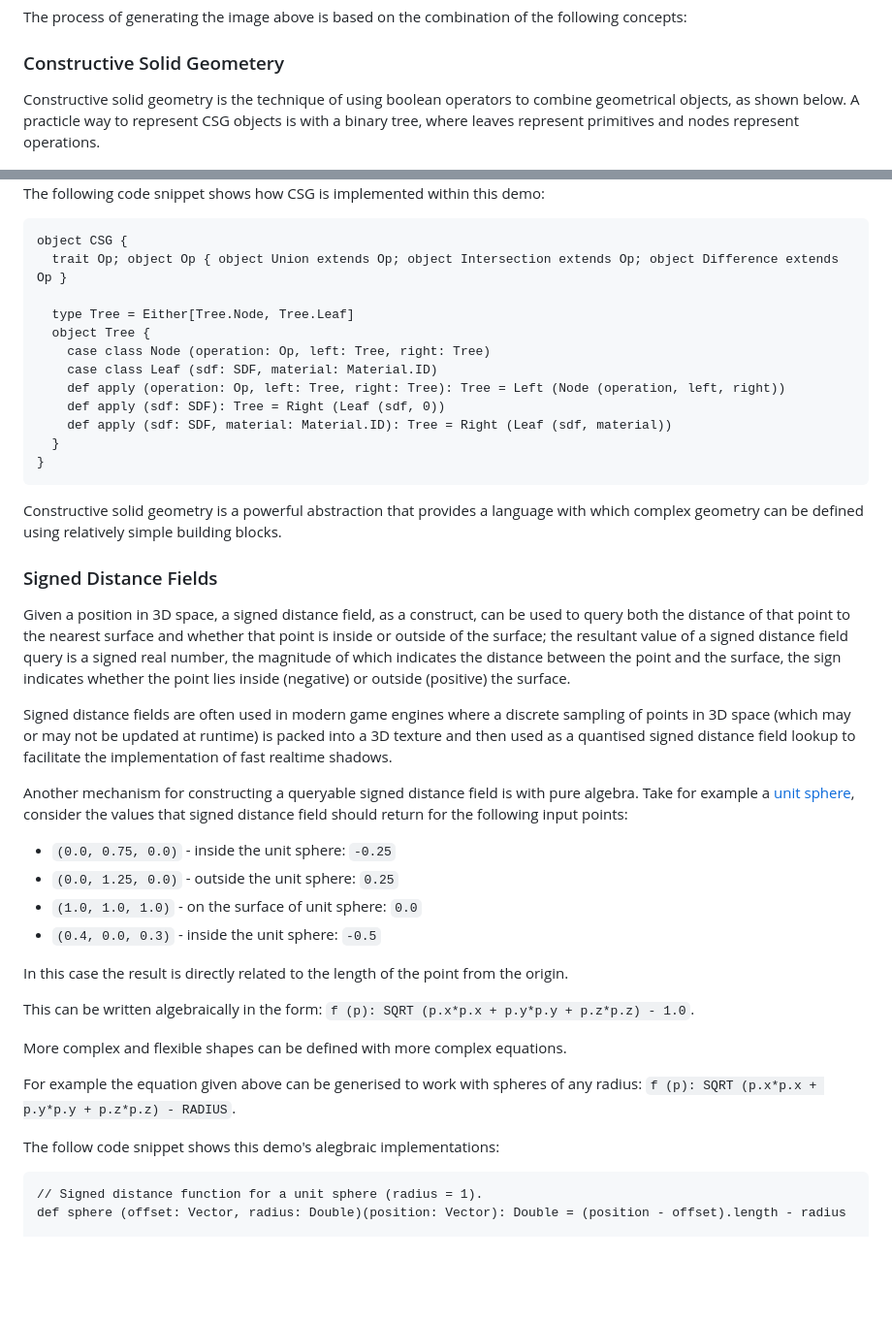
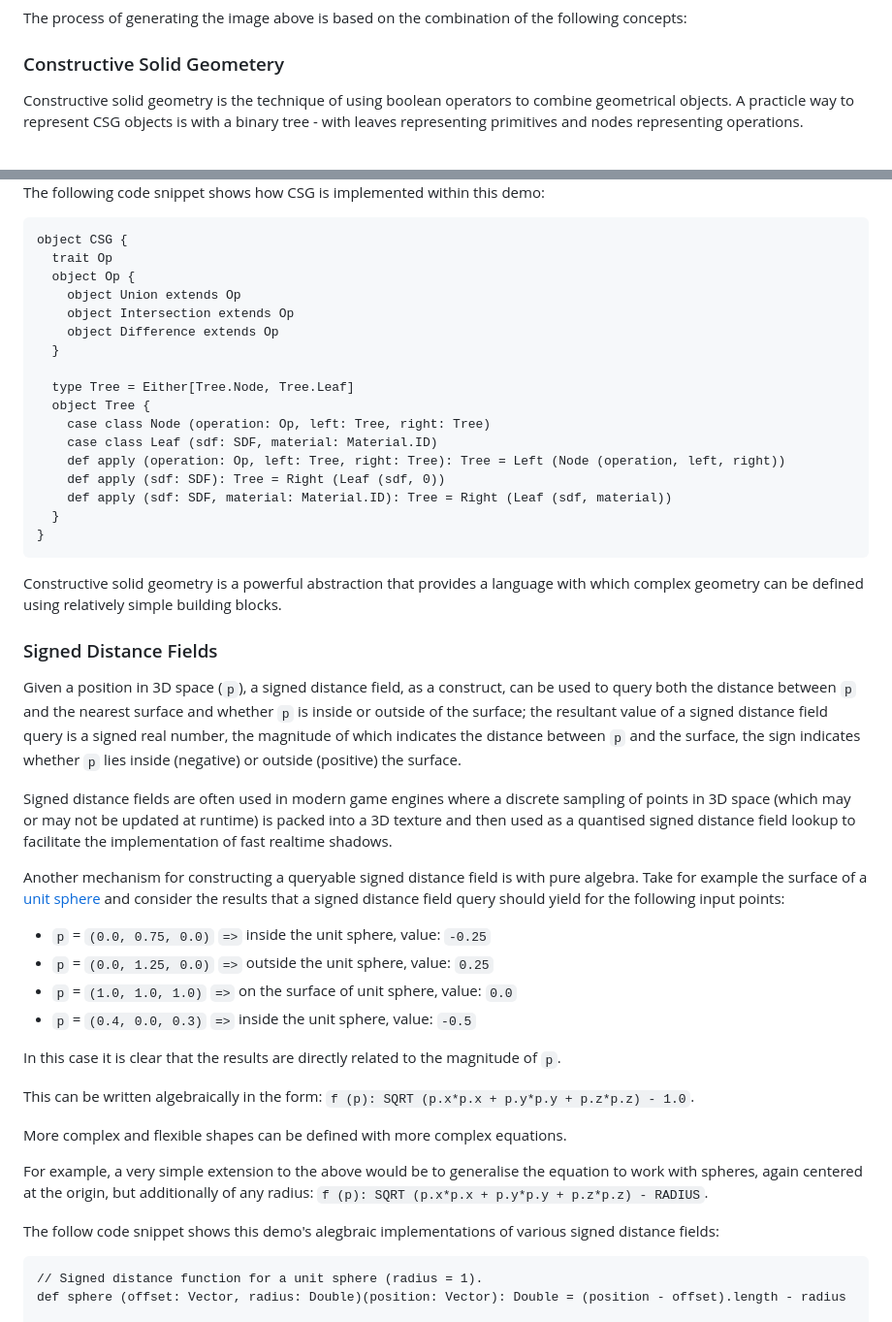
Before and after one commit to sungiant/sdf, a Markdown page: README.md, 2 parts joined by grey strips. Shown at 97% size. Rendered like a GitHub page; blank space fills up the shorter version.

````diff
--- a/README.md
+++ b/README.md
@@ -35,7 +35,7 @@ The process of generating the image above is based on the combination of the fol
 
 ### Constructive Solid Geometery
 
-Constructive solid geometry is the technique of using boolean operators to combine geometrical objects, as shown below.  A practicle way to represent CSG objects is with a binary tree, where leaves represent primitives and nodes represent operations.
+Constructive solid geometry is the technique of using boolean operators to combine geometrical objects.  A practicle way to represent CSG objects is with a binary tree - with leaves representing primitives and nodes representing operations.
 
 <img src="/docs/csg.png" style="float: right;" />
 
@@ -43,7 +43,12 @@ The following code snippet shows how CSG is implemented within this demo:
 
 ```
 object CSG {
-  trait Op; object Op { object Union extends Op; object Intersection extends Op; object Difference extends Op }
+  trait Op
+  object Op {
+    object Union extends Op
+    object Intersection extends Op
+    object Difference extends Op
+  }
 
   type Tree = Either[Tree.Node, Tree.Leaf]
   object Tree {
@@ -62,26 +67,26 @@ Constructive solid geometry is a powerful abstraction that provides a language w
 
 ### Signed Distance Fields
 
-Given a position in 3D space, a signed distance field, as a construct, can be used to query both the distance of that point to the nearest surface and whether that point is inside or outside of the surface; the resultant value of a signed distance field query is a signed real number, the magnitude of which indicates the distance between the point and the surface, the sign indicates whether the point lies inside (negative) or outside (positive) the surface.
+Given a position in 3D space (`p`), a signed distance field, as a construct, can be used to query both the distance between `p` and the nearest surface and whether `p` is inside or outside of the surface; the resultant value of a signed distance field query is a signed real number, the magnitude of which indicates the distance between `p` and the surface, the sign indicates whether `p` lies inside (negative) or outside (positive) the surface.
 
 Signed distance fields are often used in modern game engines where a discrete sampling of points in 3D space (which may or may not be updated at runtime) is packed into a 3D texture and then used as a quantised signed distance field lookup to facilitate the implementation of fast realtime shadows.
 
-Another mechanism for constructing a queryable signed distance field is with pure algebra.  Take for example a [unit sphere](https://en.wikipedia.org/wiki/Unit_sphere), consider the values that signed distance field should return for the following input points:
+Another mechanism for constructing a queryable signed distance field is with pure algebra.  Take for example the surface of a [unit sphere](https://en.wikipedia.org/wiki/Unit_sphere) and consider the results that a signed distance field query should yield for the following input points:
 
-* `(0.0, 0.75, 0.0)` - inside the unit sphere: `-0.25`
-* `(0.0, 1.25, 0.0)` - outside the unit sphere: `0.25`
-* `(1.0, 1.0, 1.0)` - on the surface of unit sphere: `0.0`
-* `(0.4, 0.0, 0.3)` - inside the unit sphere: `-0.5`
+* `p` = `(0.0, 0.75, 0.0)` `=>` inside the unit sphere, value: `-0.25`
+* `p` = `(0.0, 1.25, 0.0)` `=>` outside the unit sphere, value: `0.25`
+* `p` = `(1.0, 1.0, 1.0)` `=>` on the surface of unit sphere, value: `0.0`
+* `p` = `(0.4, 0.0, 0.3)` `=>` inside the unit sphere, value: `-0.5`
 
-In this case the result is directly related to the length of the point from the origin.
+In this case it is clear that the results are directly related to the magnitude of `p`.
 
 This can be written algebraically in the form: `f (p): SQRT (p.x*p.x + p.y*p.y + p.z*p.z) - 1.0`.
 
 More complex and flexible shapes can be defined with more complex equations.
 
-For example the equation given above can be generised to work with spheres of any radius: `f (p): SQRT (p.x*p.x + p.y*p.y + p.z*p.z) - RADIUS`.
+For example, a very simple extension to the above would be to generalise the equation to work with spheres, again centered at the origin, but additionally of any radius: `f (p): SQRT (p.x*p.x + p.y*p.y + p.z*p.z) - RADIUS`.
 
-The follow code snippet shows this demo's alegbraic implementations:
+The follow code snippet shows this demo's alegbraic implementations of various signed distance fields:
 
 ```
 // Signed distance function for a unit sphere (radius = 1).
````
Also changed, not shown: docs/csg.png.
